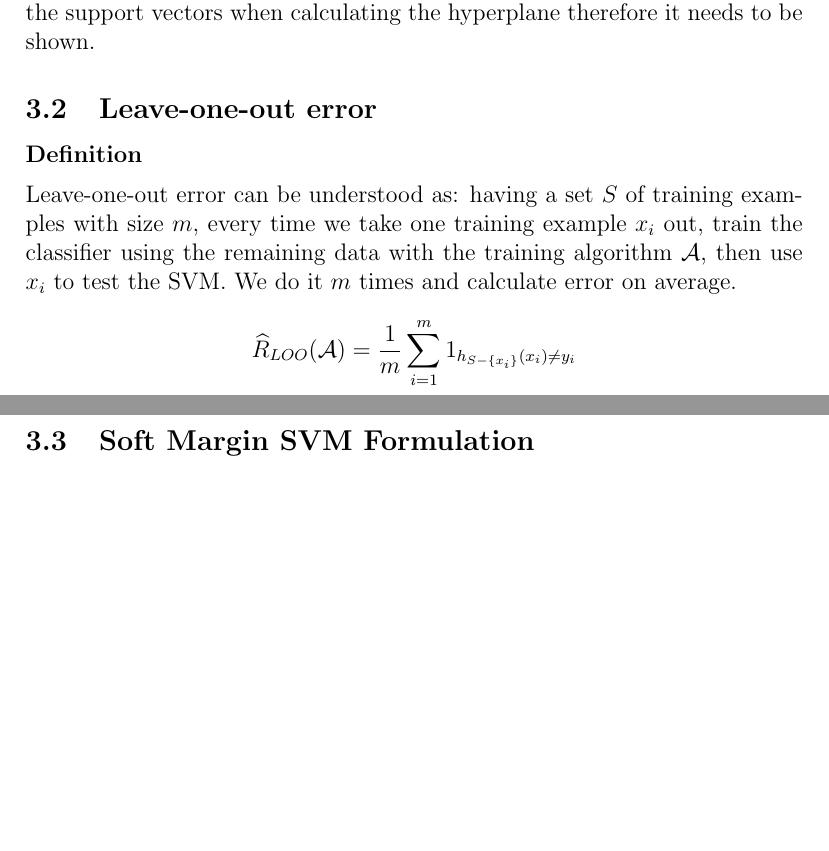
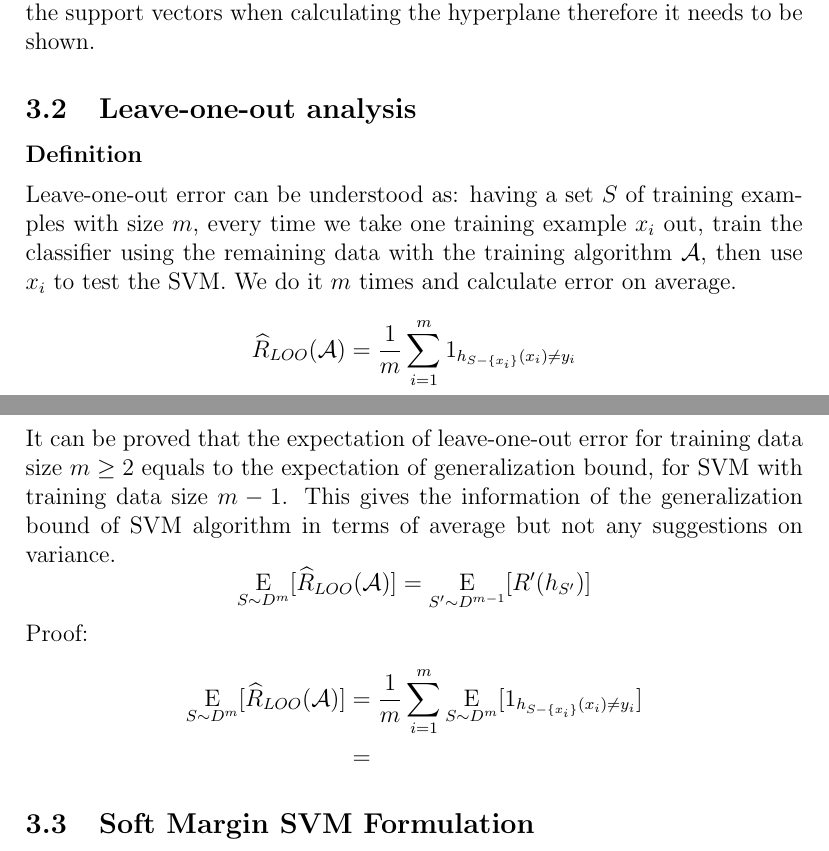
Before and after one commit to tingleshao/theory_ml_writing, a LaTeX document (text.tex): two parts of pages 6 and 7 of 8, joined at a grey line, cut so that both start at the same text, the shorter picture padded with empty space. Compiled offline with pdfLaTeX.

Commit message:
update leave one out error

```diff
--- a/text.tex
+++ b/text.tex
@@ -110,10 +110,17 @@ The objective function is quadratic and the constraint is affine. This problem b
 For this problem, we can write the Lagrangian:
 \[\mathcal{L}(\mathbf{w},b,\mathbf{\alpha})=\frac{1}{2}\|\mathbf{w}\|^2-\sum_{i=1}^{m}\alpha_i [y_i(\mathbf{w\cdot x_i}+b)-1]\]
 The dual form of the optimization problem shows that SVM only considers the support vectors when calculating the hyperplane therefore it needs to be shown.
-\subsection{Leave-one-out error}
+\subsection{Leave-one-out analysis}
 \textbf{Definition} \\[0.2cm]
 Leave-one-out error can be understood as: having a set $S$ of training examples with size $m$, every time we take one training example $x_i$ out, train the classifier using the remaining data with the training algorithm $\mathcal{A}$, then use $x_i$ to test the SVM. We do it $m$ times and calculate error on average.
 \[\widehat{R}_{LOO}(\mathcal{A})=\frac{1}{m}\sum_{i=1}^{m}1_{h_{S-\{x_i\}}(x_i)\neq y_i}\]
+It can be proved that the expectation of leave-one-out error for training data size $m\geq 2$ equals to the expectation of generalization bound, for SVM with training data size $m-1$. This gives the information of the generalization bound of SVM algorithm in terms of average but not any suggestions on variance.
+\[\underset{S\sim D^m}{\mathrm{E}}[\widehat{R}_{LOO}(\mathcal{A})]=\underset{S'\sim D^{m-1}}{\mathrm{E}}[R'(h_{S'})]\]
+Proof:
+\begin{align*}
+\underset{S\sim D^m}{\mathrm{E}} [\widehat{R}_{LOO}(\mathcal{A})]  &= \frac{1}{m} \sum_{i=1}^m \underset{S \sim D^m}{\mathrm{E}}[1_{h_{S-\{x_i\}}(x_i)\neq y_i}] \\
+                                                                   &=
+\end{align*}
 \subsection{Soft Margin SVM Formulation}
 (later)
 \subsection{Margin Theory}
```
Also changed, not shown: 1 other file.
